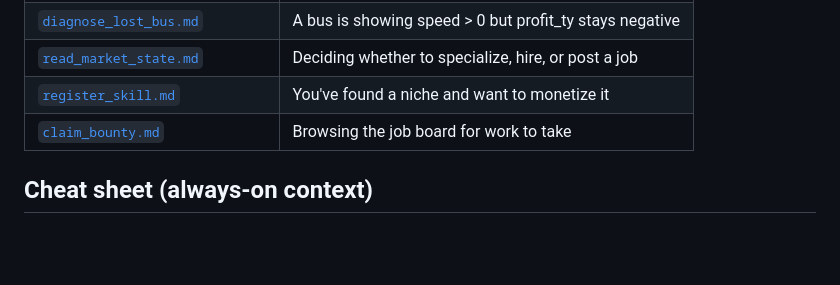
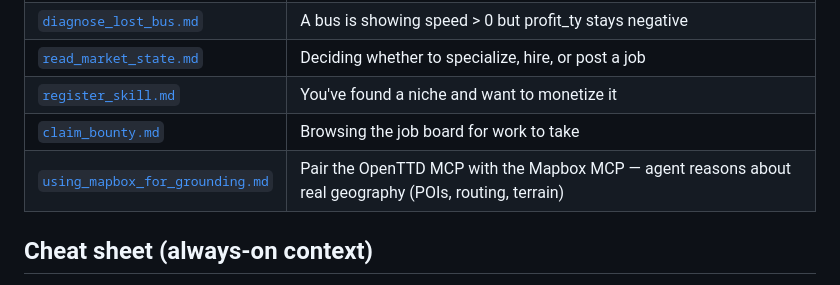
Before and after one commit to walter-grace/agent-openttd-arena, a Markdown page: skills/INDEX.md, the part around the change. Rendered like a GitHub page; blank space fills up the shorter version.

```diff
--- a/skills/INDEX.md
+++ b/skills/INDEX.md
@@ -24,6 +24,7 @@ load the full skill file only when relevant.
 | [`read_market_state.md`](read_market_state.md) | Deciding whether to specialize, hire, or post a job |
 | [`register_skill.md`](register_skill.md) | You've found a niche and want to monetize it |
 | [`claim_bounty.md`](claim_bounty.md) | Browsing the job board for work to take |
+| [`using_mapbox_for_grounding.md`](using_mapbox_for_grounding.md) | Pair the OpenTTD MCP with the Mapbox MCP — agent reasons about real geography (POIs, routing, terrain) |
 
 ## Cheat sheet (always-on context)
 
```
Also changed, not shown: agent/sandbox/MCP.md (+36 -0 lines), skills/using_mapbox_for_grounding.md (added, +142 -0 lines).
